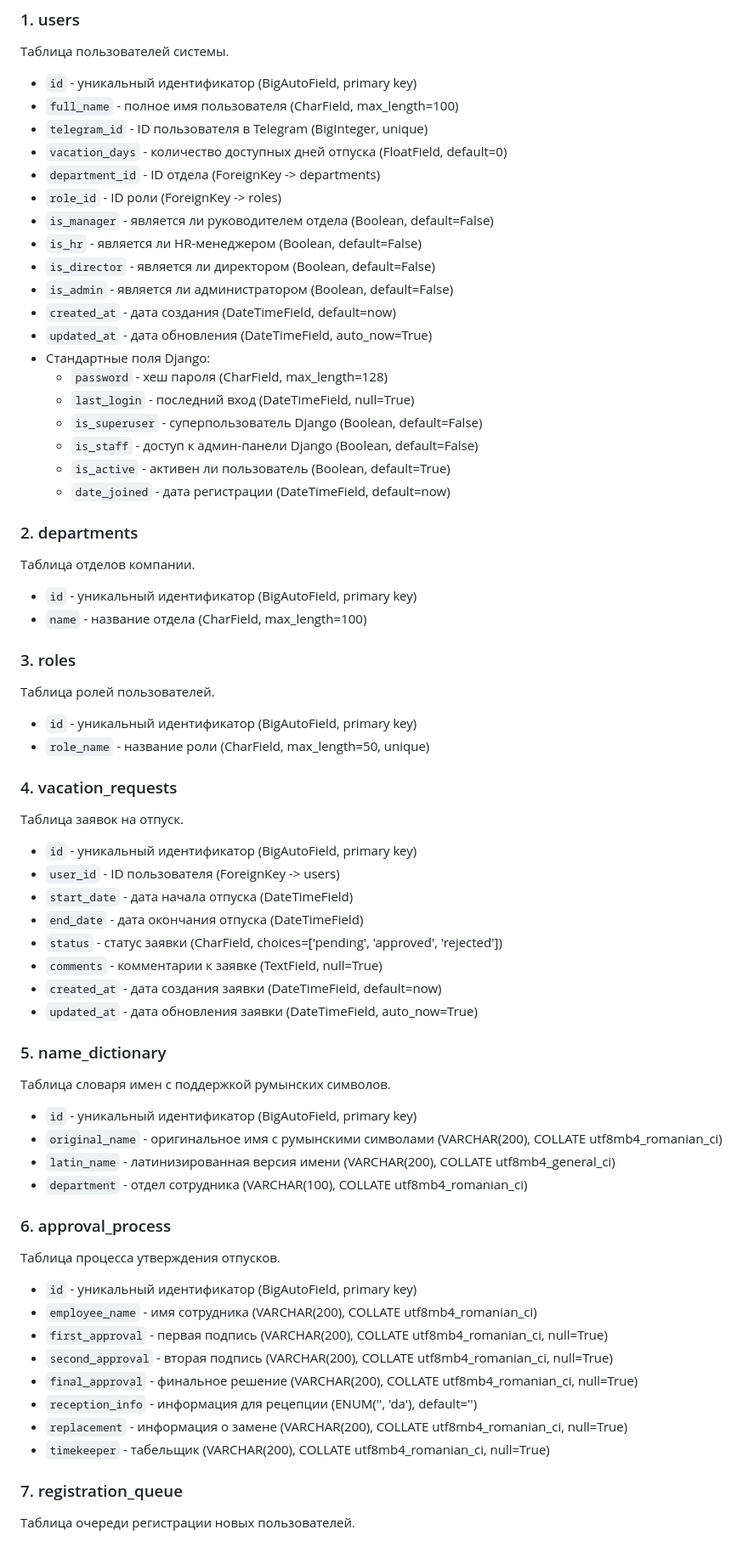
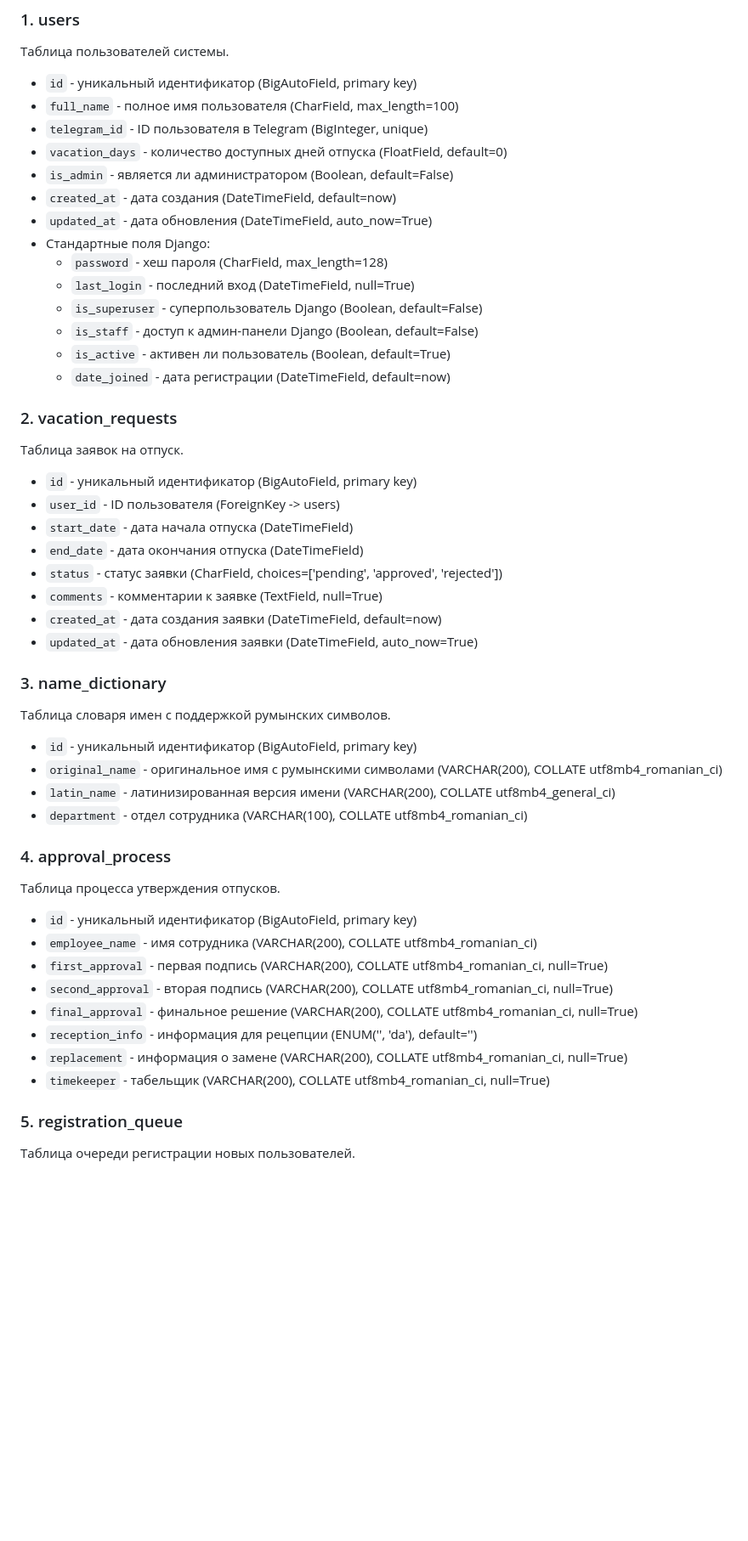
Before and after one commit to maji95/Vacation, a Markdown page: DATABASE_STRUCTURE.md, the part around the change printed below. Shown: that part at 85% size. Rendered like a GitHub page; blank space fills up the shorter version.

```diff
--- a/DATABASE_STRUCTURE.md
+++ b/DATABASE_STRUCTURE.md
@@ -8,11 +8,6 @@
 - `full_name` - полное имя пользователя (CharField, max_length=100)
 - `telegram_id` - ID пользователя в Telegram (BigInteger, unique)
 - `vacation_days` - количество доступных дней отпуска (FloatField, default=0)
-- `department_id` - ID отдела (ForeignKey -> departments)
-- `role_id` - ID роли (ForeignKey -> roles)
-- `is_manager` - является ли руководителем отдела (Boolean, default=False)
-- `is_hr` - является ли HR-менеджером (Boolean, default=False)
-- `is_director` - является ли директором (Boolean, default=False)
 - `is_admin` - является ли администратором (Boolean, default=False)
 - `created_at` - дата создания (DateTimeField, default=now)
 - `updated_at` - дата обновления (DateTimeField, auto_now=True)
@@ -24,17 +19,7 @@
   - `is_active` - активен ли пользователь (Boolean, default=True)
   - `date_joined` - дата регистрации (DateTimeField, default=now)
 
-### 2. departments
-Таблица отделов компании.
-- `id` - уникальный идентификатор (BigAutoField, primary key)
-- `name` - название отдела (CharField, max_length=100)
-
-### 3. roles
-Таблица ролей пользователей.
-- `id` - уникальный идентификатор (BigAutoField, primary key)
-- `role_name` - название роли (CharField, max_length=50, unique)
-
-### 4. vacation_requests
+### 2. vacation_requests
 Таблица заявок на отпуск.
 - `id` - уникальный идентификатор (BigAutoField, primary key)
 - `user_id` - ID пользователя (ForeignKey -> users)
@@ -45,14 +30,14 @@
 - `created_at` - дата создания заявки (DateTimeField, default=now)
 - `updated_at` - дата обновления заявки (DateTimeField, auto_now=True)
 
-### 5. name_dictionary
+### 3. name_dictionary
 Таблица словаря имен с поддержкой румынских символов.
 - `id` - уникальный идентификатор (BigAutoField, primary key)
 - `original_name` - оригинальное имя с румынскими символами (VARCHAR(200), COLLATE utf8mb4_romanian_ci)
 - `latin_name` - латинизированная версия имени (VARCHAR(200), COLLATE utf8mb4_general_ci)
 - `department` - отдел сотрудника (VARCHAR(100), COLLATE utf8mb4_romanian_ci)
 
-### 6. approval_process
+### 4. approval_process
 Таблица процесса утверждения отпусков.
 - `id` - уникальный идентификатор (BigAutoField, primary key)
 - `employee_name` - имя сотрудника (VARCHAR(200), COLLATE utf8mb4_romanian_ci)
@@ -63,7 +48,7 @@
 - `replacement` - информация о замене (VARCHAR(200), COLLATE utf8mb4_romanian_ci, null=True)
 - `timekeeper` - табельщик (VARCHAR(200), COLLATE utf8mb4_romanian_ci, null=True)
 
-### 7. registration_queue
+### 5. registration_queue
 Таблица очереди регистрации новых пользователей.
 - `id` - уникальный идентификатор (BigAutoField, primary key)
 - `telegram_id` - ID пользователя в Telegram (BigInteger, unique)
```
Also changed, not shown: other parts of DATABASE_STRUCTURE.md (+2 -4 lines), PROJECT_DESCRIPTION.md (+21 -20 lines).
